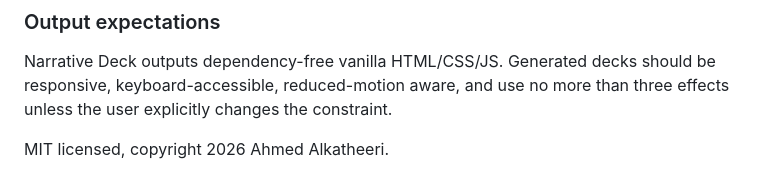
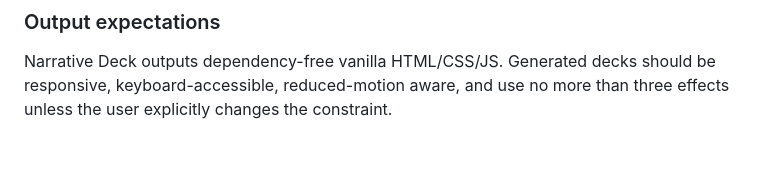
Before and after one commit to aakatheeri/narrative-deck, a Markdown page: README.md, the part around the change. Rendered like a GitHub page; blank space fills up the shorter version.

Commit message:
Remove outdated copyright information from README.md

```diff
--- a/README.md
+++ b/README.md
@@ -149,5 +149,3 @@ Avoid prompts:
 ### Output expectations
 
 Narrative Deck outputs dependency-free vanilla HTML/CSS/JS. Generated decks should be responsive, keyboard-accessible, reduced-motion aware, and use no more than three effects unless the user explicitly changes the constraint.
-
-MIT licensed, copyright 2026 Ahmed Alkatheeri.
```
